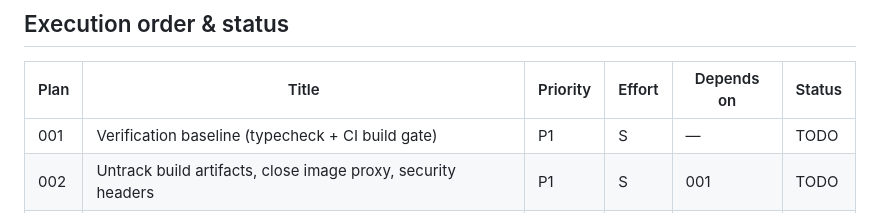
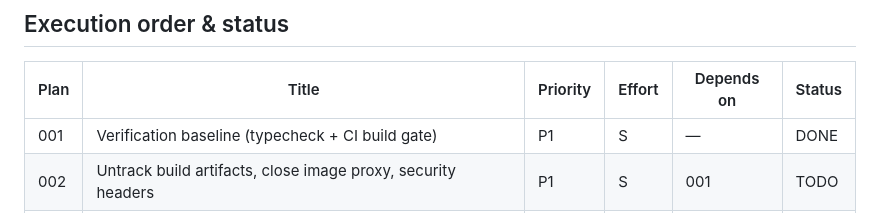
Before and after one commit to Tseku210/ubean, a Markdown page: plans/README.md, the part around the change. GitHub-like rendering.

Commit message:
chore: mark plan 001-verification-baseline-ci DONE

```diff
--- a/plans/README.md
+++ b/plans/README.md
@@ -14,7 +14,7 @@ plans on any of them.
 
 | Plan | Title | Priority | Effort | Depends on | Status |
 |------|-------|----------|--------|------------|--------|
-| 001  | Verification baseline (typecheck + CI build gate) | P1 | S | — | TODO |
+| 001  | Verification baseline (typecheck + CI build gate) | P1 | S | — | DONE |
 | 002  | Untrack build artifacts, close image proxy, security headers | P1 | S | 001 | TODO |
 | 003  | Patch vulnerable deps, fix adapter import, remove dead packages | P1 | S | 001 | TODO |
 | 004  | Contact form: email validation, error states, env-var handling | P1 | S | 001 | TODO |
```
